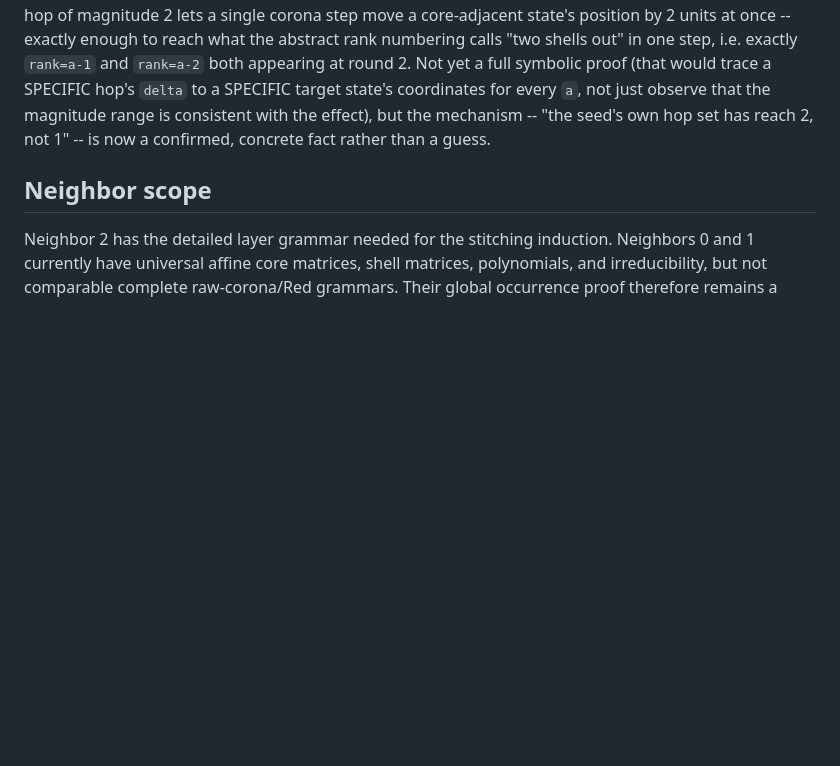
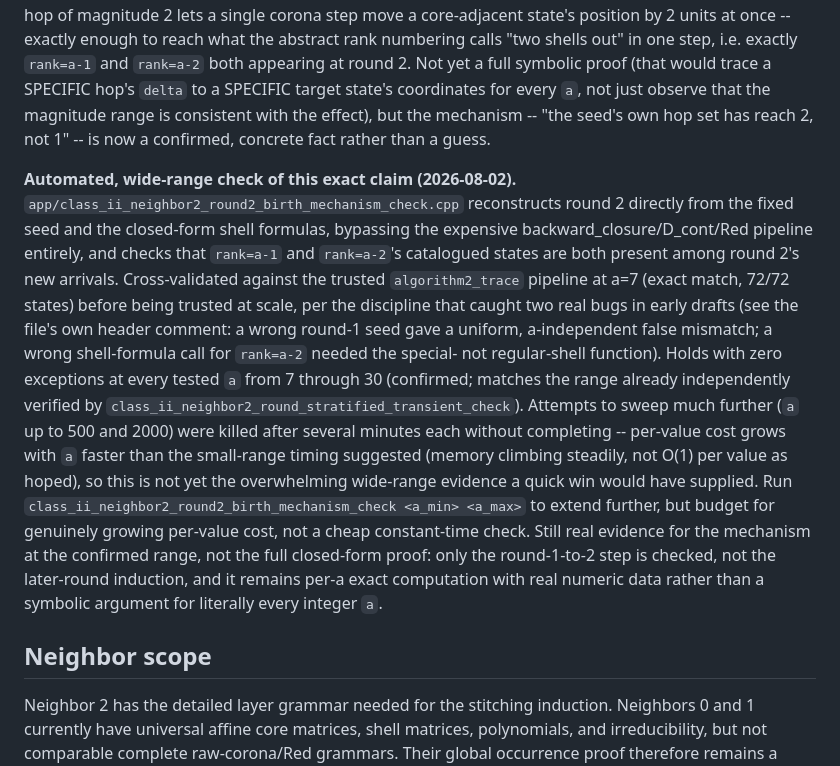
Before and after one commit to AMcRoberts/RavelMath, a Markdown page: docs/GLOBAL_CATALOGUE_OCCURRENCE_EXHAUSTION.md, the part around the change. Rendered like a GitHub page; blank space fills up the shorter version.

Commit message:
Add pointer to the new round-2 mechanism check, honestly scoped to the confirmed a=7..30 range

```diff
--- a/docs/GLOBAL_CATALOGUE_OCCURRENCE_EXHAUSTION.md
+++ b/docs/GLOBAL_CATALOGUE_OCCURRENCE_EXHAUSTION.md
@@ -1748,6 +1748,34 @@ that the magnitude range is consistent with the effect), but the
 mechanism -- "the seed's own hop set has reach 2, not 1" -- is now a
 confirmed, concrete fact rather than a guess.
 
+**Automated, wide-range check of this exact claim (2026-08-02).**
+`app/class_ii_neighbor2_round2_birth_mechanism_check.cpp` reconstructs
+round 2 directly from the fixed seed and the closed-form shell
+formulas, bypassing the expensive backward_closure/D_cont/Red pipeline
+entirely, and checks that `rank=a-1` and `rank=a-2`'s catalogued states
+are both present among round 2's new arrivals. Cross-validated against
+the trusted `algorithm2_trace` pipeline at a=7 (exact match, 72/72
+states) before being trusted at scale, per the discipline that caught
+two real bugs in early drafts (see the file's own header comment: a
+wrong round-1 seed gave a uniform, a-independent false mismatch; a
+wrong shell-formula call for `rank=a-2` needed the special- not
+regular-shell function). Holds with zero exceptions at every tested `a`
+from 7 through 30 (confirmed; matches the range already independently
+verified by `class_ii_neighbor2_round_stratified_transient_check`).
+Attempts to sweep much further (`a` up to 500 and 2000) were killed
+after several minutes each without completing -- per-value cost grows
+with `a` faster than the small-range timing suggested (memory climbing
+steadily, not O(1) per value as hoped), so this is not yet the
+overwhelming wide-range evidence a quick win would have supplied. Run
+`class_ii_neighbor2_round2_birth_mechanism_check <a_min> <a_max>` to
+extend further, but budget for genuinely growing per-value cost, not a
+cheap constant-time check. Still real evidence for the mechanism at the
+confirmed range, not the full closed-form proof: only the round-1-to-2
+step is checked, not the later-round induction, and it remains per-a
+exact computation
+with real numeric data rather than a symbolic argument for literally
+every integer `a`.
+
 ## Neighbor scope
 
 Neighbor 2 has the detailed layer grammar needed for the stitching
```
